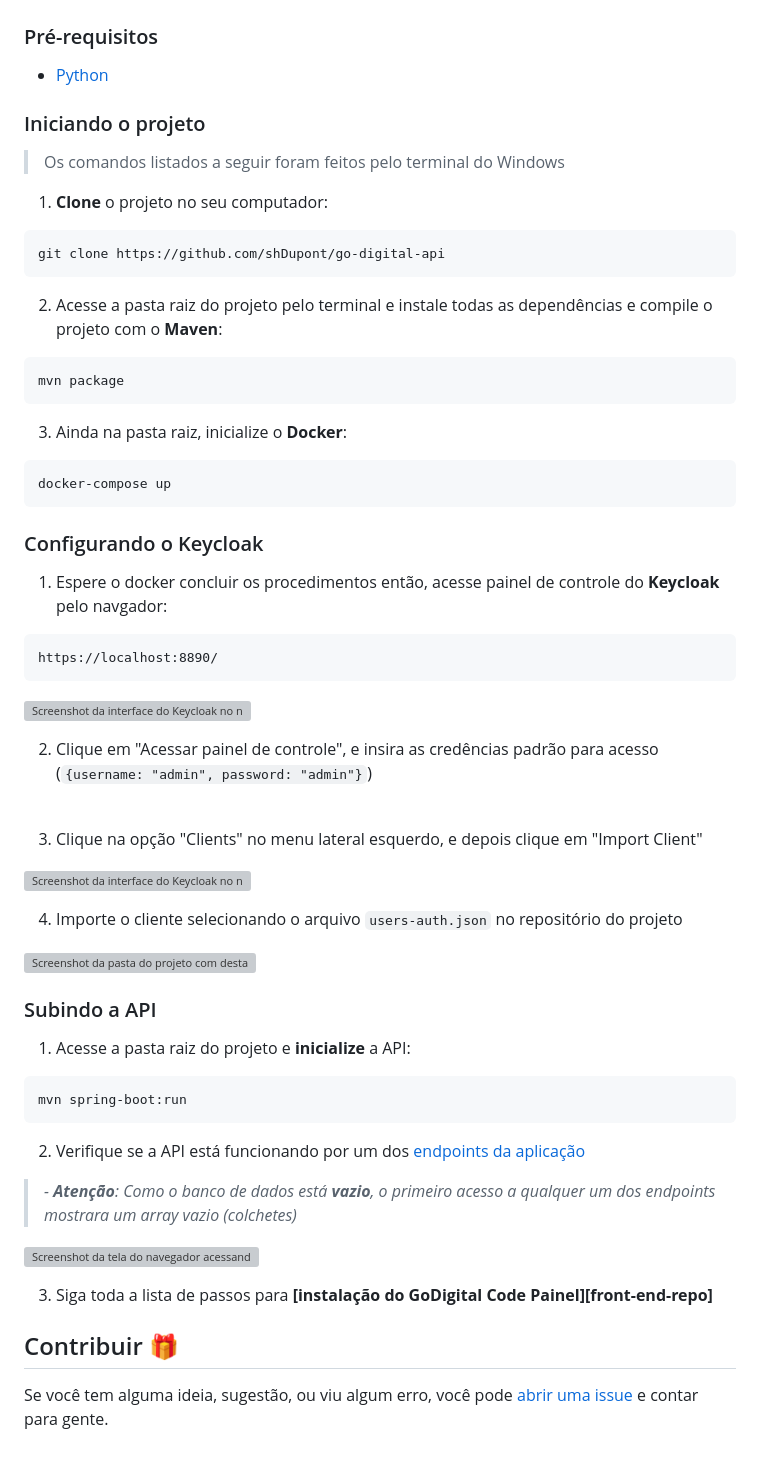
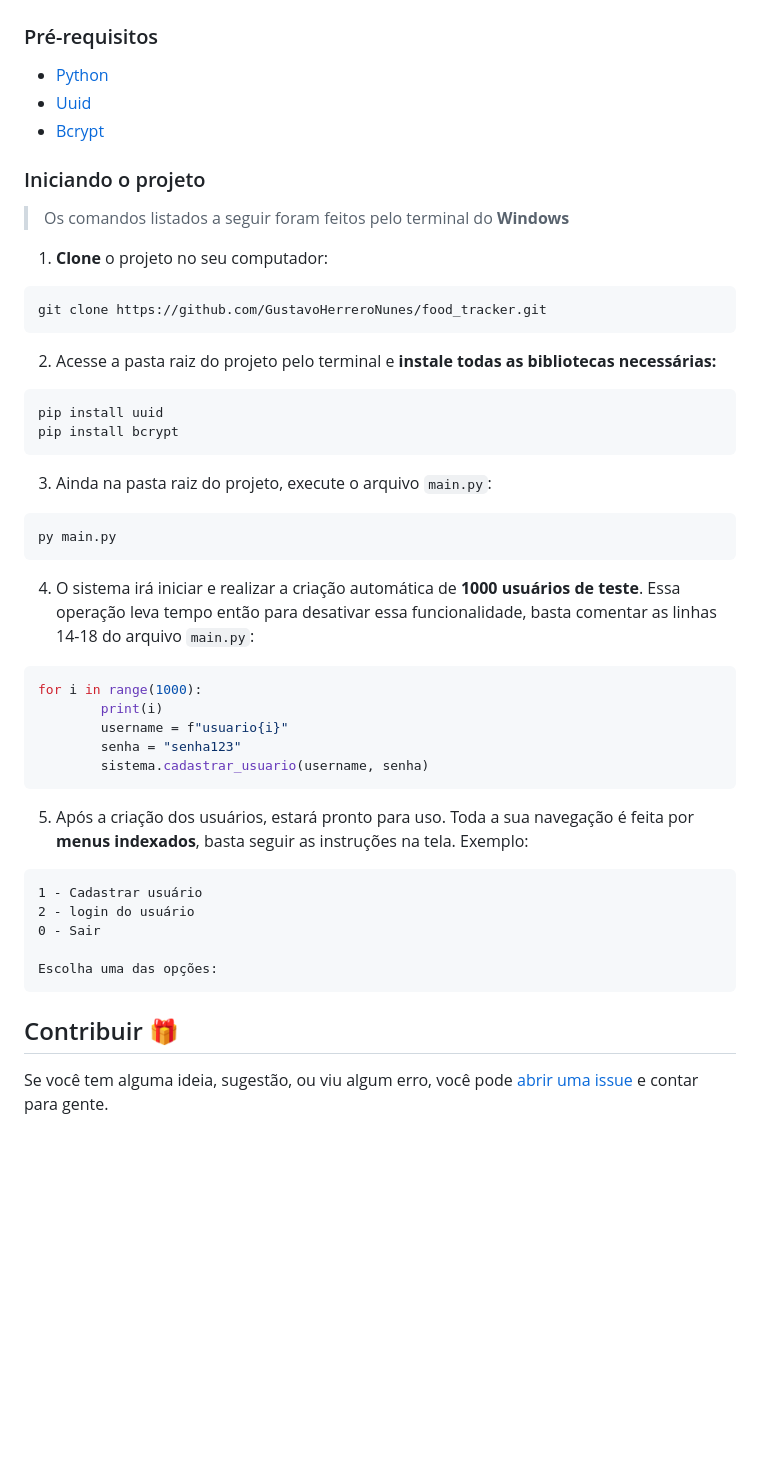
Before and after one commit to GustavoHerreroNunes/food_tracker, a Markdown page: README.md, the part around one of its changes. Rendered like a GitHub page; blank space fills up the shorter version; grey boxes are pictures that could not be loaded.

Commit message:
Add: README download and execution instructions

````diff
--- a/README.md
+++ b/README.md
@@ -94,60 +94,50 @@ A senha de todos os usuários é passa por um processo de hash e salting, para g
 ### Pré-requisitos
 
 - [Python][java-download]
+- [Uuid][java-download]
+- [Bcrypt][java-download]
 
 ### Iniciando o projeto
-> Os comandos listados a seguir foram feitos pelo terminal do Windows
+> Os comandos listados a seguir foram feitos pelo terminal do **Windows**
 
 1. **Clone** o projeto no seu computador:
 
 ```
-git clone https://github.com/shDupont/go-digital-api
+git clone https://github.com/GustavoHerreroNunes/food_tracker.git
 ```
 
-2. Acesse a pasta raiz do projeto pelo terminal e instale todas as dependências e compile o projeto com o **Maven**:
-```
-mvn package
+2. Acesse a pasta raiz do projeto pelo terminal e **instale todas as bibliotecas necessárias:**
+
+```bash
+pip install uuid
+pip install bcrypt
 ```
 
-3. Ainda na pasta raiz, inicialize o **Docker**:
-```
-docker-compose up
+3. Ainda na pasta raiz do projeto, execute o arquivo ```main.py```:
+
+```bash
+py main.py
 ```
 
-### Configurando o Keycloak
+4. O sistema irá iniciar e realizar a criação automática de **1000 usuários de teste**. Essa operação leva tempo então para desativar essa funcionalidade, basta comentar as linhas 14-18 do arquivo ```main.py```:
 
-1. Espere o docker concluir os procedimentos então, acesse painel de controle do **Keycloak** pelo navgador:
-```
-https://localhost:8890/
-```
-![Screenshot da interface do Keycloak no navegador. Tela inicial do "Admin Console"][admin-console-img]
-
-2. Clique em "Acessar painel de controle", e insira as credências padrão para acesso (`{username: "admin", password: "admin"}`)
-
-<br>
-
-3. Clique na opção "Clients" no menu lateral esquerdo, e depois clique em "Import Client"
-
-![Screenshot da interface do Keycloak no navegador, acessando o realm "master" > "Clients". A imagem dá destaque à localização da opção "Import client", ao lado do botão "Create client"][client-import-img]
-
-
-4. Importe o cliente selecionando o arquivo `users-auth.json` no repositório do projeto
-
-![Screenshot da pasta do projeto com destaque para o arquivo "users-auth.json"][users-auth-file-img]
-
-### Subindo a API
-
-1. Acesse a pasta raiz do projeto e **inicialize** a API:
-```
-mvn spring-boot:run
+```python
+for i in range(1000):
+        print(i)
+        username = f"usuario{i}"
+        senha = "senha123"
+        sistema.cadastrar_usuario(username, senha)
 ```
 
-2. Verifique se a API está funcionando por um dos [endpoints da aplicação](#funcionalidades-gear)
-> *- **Atenção**: Como o banco de dados está **vazio**, o primeiro acesso a qualquer um dos endpoints mostrara um array vazio (colchetes)*
+5. Após a criação dos usuários, estará pronto para uso. Toda a sua navegação é feita por **menus indexados**, basta seguir as instruções na tela. Exemplo:
 
-![Screenshot da tela do navegador acessando o endereço "http://localhost:8080/api/v1/employees". A tela do site esta vazia e preta, apenas com um par de colchetes no canto superior esquerdo.][empty-endpoint-img]
+```
+1 - Cadastrar usuário
+2 - login do usuário
+0 - Sair
 
-3. Siga toda a lista de passos para **[instalação do GoDigital Code Painel][front-end-repo]**
+Escolha uma das opções:
+```
 
 ## Contribuir :gift:
 
@@ -164,14 +154,6 @@ Se você tem alguma ideia, sugestão, ou viu algum erro, você pode [abrir uma i
 <!-- Downloads -->
 [java-download]: https://www.java.com/pt-BR/download/ie_manual.jsp?locale=pt_BR
 
-<!-- Imagens -->
-[admin-console-img]: https://github.com/GustavoHerreroNunes/go-digital-api/blob/main/readme-assets/admin-console.jpg
-
-[client-import-img]: https://github.com/GustavoHerreroNunes/go-digital-api/blob/main/readme-assets/import_client.png
-
-[users-auth-file-img]: https://github.com/GustavoHerreroNunes/go-digital-api/blob/main/readme-assets/arquivo_users-auth.png
-
-[empty-endpoint-img]: https://github.com/GustavoHerreroNunes/go-digital-api/blob/main/readme-assets/endpoint-array_vazio.png
 
 <!-- Others -->
-[issues]: https://github.com/shDupont/go-digital-api/issues
+[issues]: https://github.com/GustavoHerreroNunes/fodd_tracker/issues
````
Also changed, not shown: other parts of README.md (+13 -13 lines).
